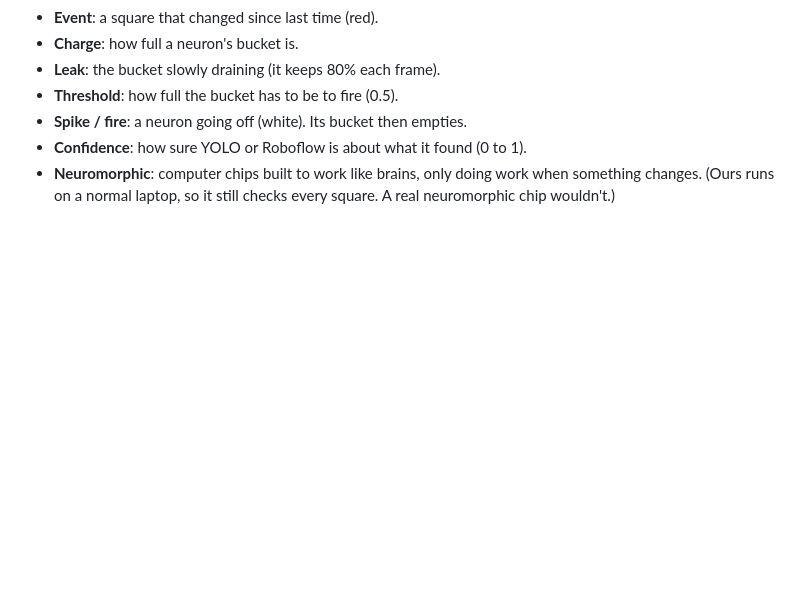
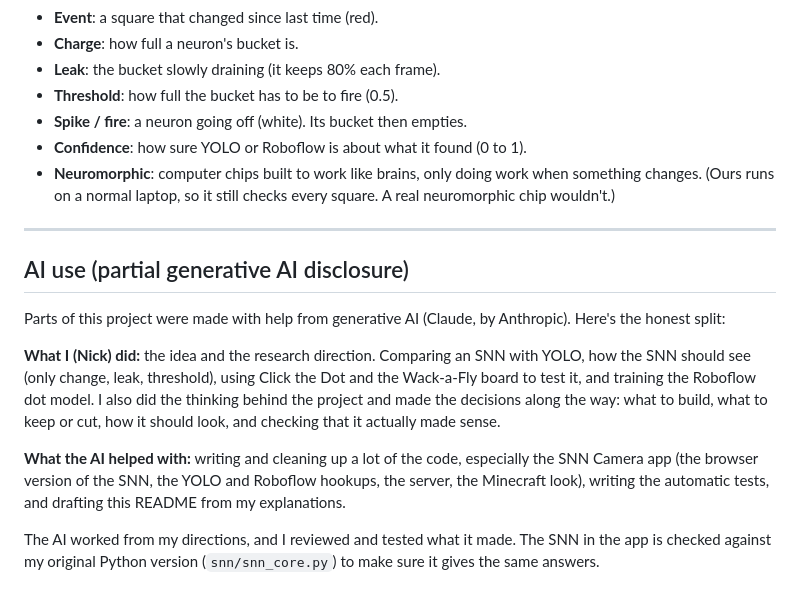
Before and after one commit to NickCanCode/snn-vision, a Markdown page: README.md, the part around the change. Drawn GitHub-style; blank space fills up the shorter version.

Commit message:
Add partial generative AI disclosure to README
Co-Authored-By: Claude Opus 5.5 <noreply@anthropic.com>

```diff
--- a/README.md
+++ b/README.md
@@ -198,3 +198,15 @@ python3 tests/roboflow_smoke.py     # checks your Roboflow model answers (needs
 - **Spike / fire**: a neuron going off (white). Its bucket then empties.
 - **Confidence**: how sure YOLO or Roboflow is about what it found (0 to 1).
 - **Neuromorphic**: computer chips built to work like brains, only doing work when something changes. (Ours runs on a normal laptop, so it still checks every square. A real neuromorphic chip wouldn't.)
+
+---
+
+## AI use (partial generative AI disclosure)
+
+Parts of this project were made with help from generative AI (Claude, by Anthropic). Here's the honest split:
+
+**What I (Nick) did:** the idea and the research direction. Comparing an SNN with YOLO, how the SNN should see (only change, leak, threshold), using Click the Dot and the Wack-a-Fly board to test it, and training the Roboflow dot model. I also did the thinking behind the project and made the decisions along the way: what to build, what to keep or cut, how it should look, and checking that it actually made sense.
+
+**What the AI helped with:** writing and cleaning up a lot of the code, especially the SNN Camera app (the browser version of the SNN, the YOLO and Roboflow hookups, the server, the Minecraft look), writing the automatic tests, and drafting this README from my explanations.
+
+The AI worked from my directions, and I reviewed and tested what it made. The SNN in the app is checked against my original Python version (`snn/snn_core.py`) to make sure it gives the same answers.
```
